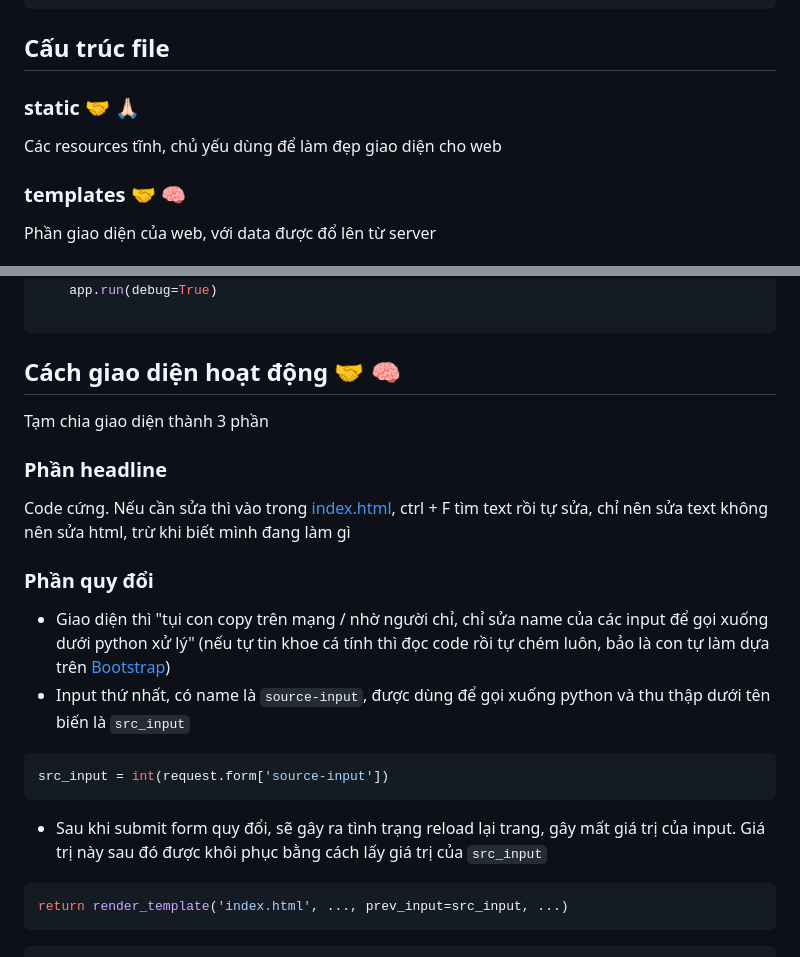
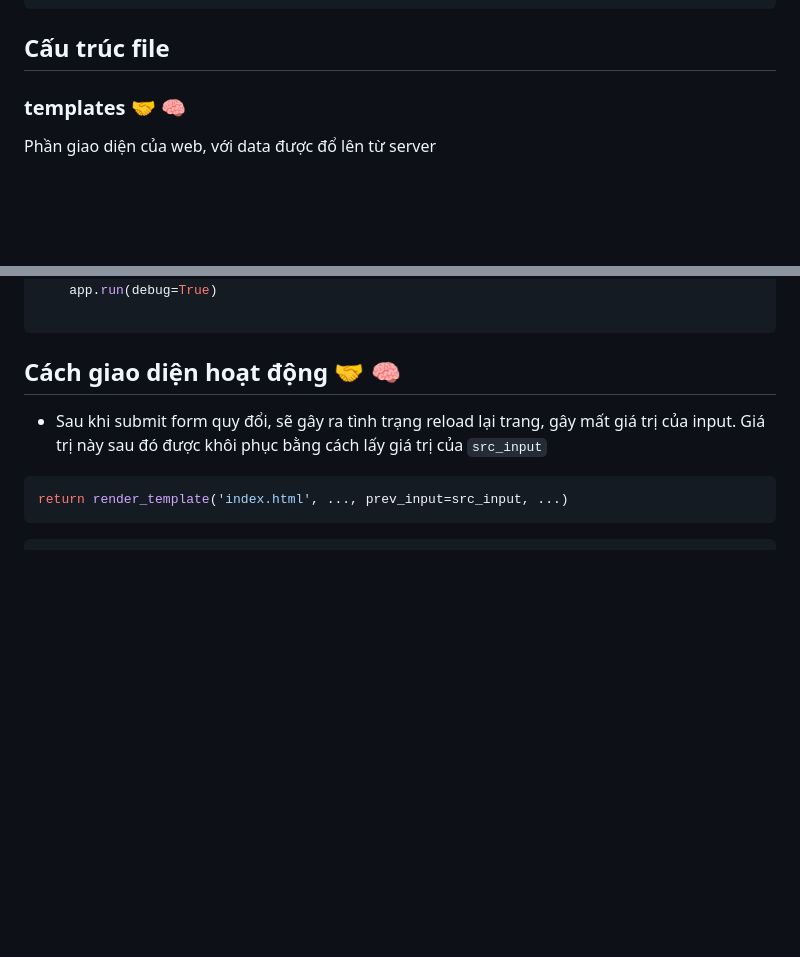
Before and after one commit to DuongTran29423/money-converter-main, a Markdown page: README.md, 2 parts joined by grey strips. Rendered like a GitHub page; blank space fills up the shorter version.

````diff
--- a/README.md
+++ b/README.md
@@ -9,10 +9,6 @@
 ```
 
 ## Cấu trúc file
-
-### static 🤝 🙏🏻
-
-Các resources tĩnh, chủ yếu dùng để làm đẹp giao diện cho web
 
 ### templates 🤝 🧠
 
@@ -63,21 +59,6 @@ if __name__ == "__main__":
 ```
 
 ## Cách giao diện hoạt động 🤝 🧠
-
-Tạm chia giao diện thành 3 phần
-
-### Phần headline
-
-Code cứng. Nếu cần sửa thì vào trong [index.html](./templates/index.html), ctrl + F tìm text rồi tự sửa, chỉ nên sửa text không nên sửa html, trừ khi biết mình đang làm gì
-
-### Phần quy đổi
-
--   Giao diện thì "tụi con copy trên mạng / nhờ người chỉ, chỉ sửa name của các input để gọi xuống dưới python xử lý" (nếu tự tin khoe cá tính thì đọc code rồi tự chém luôn, bảo là con tự làm dựa trên [Bootstrap](https://getbootstrap.com/))
--   Input thứ nhất, có name là `source-input`, được dùng để gọi xuống python và thu thập dưới tên biến là `src_input`
-
-```py
-src_input = int(request.form['source-input'])
-```
 
 -   Sau khi submit form quy đổi, sẽ gây ra tình trạng reload lại trang, gây mất giá trị của input. Giá trị này sau đó được khôi phục bằng cách lấy giá trị của `src_input`
 
````
